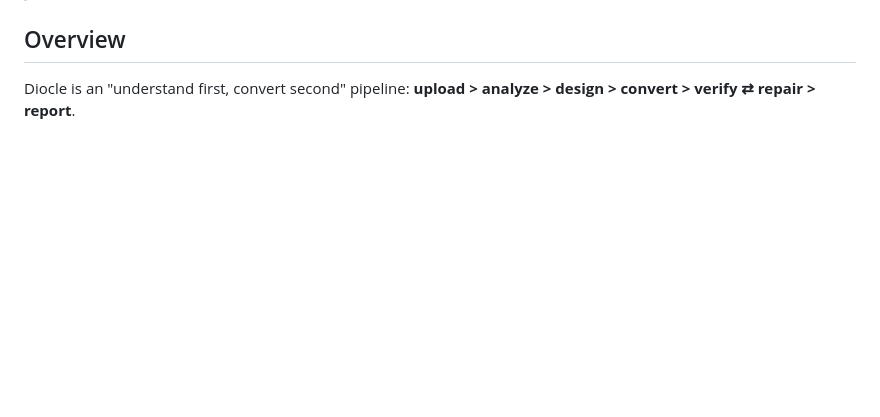
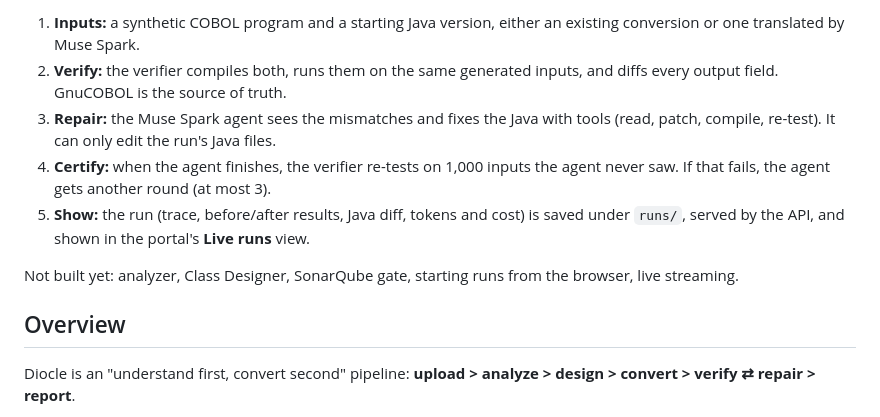
Before and after one commit to Nivetha200111/Diocle, a Markdown page: docs/ARCHITECTURE.md, the part around one of its changes. GitHub-like rendering; blank space fills up the shorter version.

```diff
--- a/docs/ARCHITECTURE.md
+++ b/docs/ARCHITECTURE.md
@@ -4,3 +39,10 @@
+1. **Inputs:** a synthetic COBOL program and a starting Java version, either an existing conversion or one translated by Muse Spark.
+2. **Verify:** the verifier compiles both, runs them on the same generated inputs, and diffs every output field. GnuCOBOL is the source of truth.
+3. **Repair:** the Muse Spark agent sees the mismatches and fixes the Java with tools (read, patch, compile, re-test). It can only edit the run's Java files.
+4. **Certify:** when the agent finishes, the verifier re-tests on 1,000 inputs the agent never saw. If that fails, the agent gets another round (at most 3).
+5. **Show:** the run (trace, before/after results, Java diff, tokens and cost) is saved under `runs/`, served by the API, and shown in the portal's **Live runs** view.
+
+Not built yet: analyzer, Class Designer, SonarQube gate, starting runs from the browser, live streaming.
 
 ## Overview
 Diocle is an "understand first, convert second" pipeline: **upload > analyze > design > convert > verify ⇄ repair > report**.
```
Also changed, not shown: other parts of docs/ARCHITECTURE.md (+35 -0 lines).
